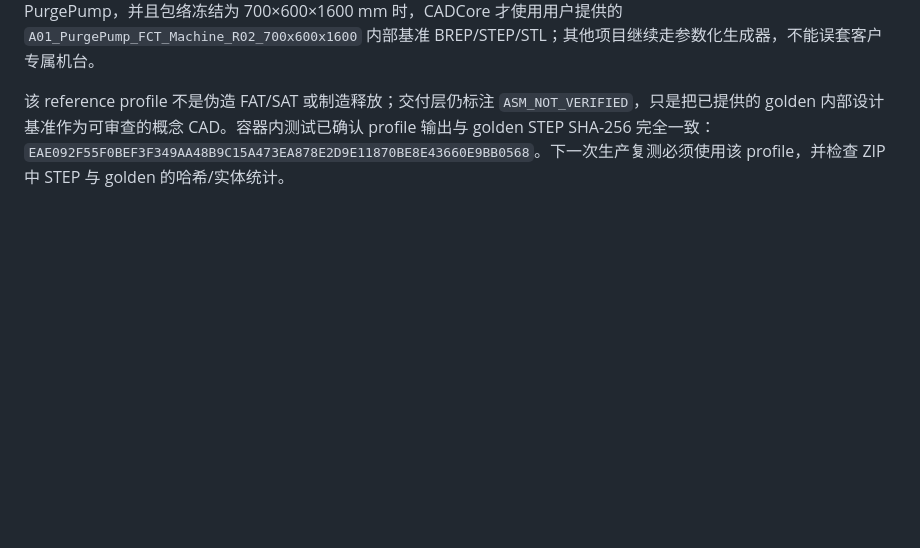
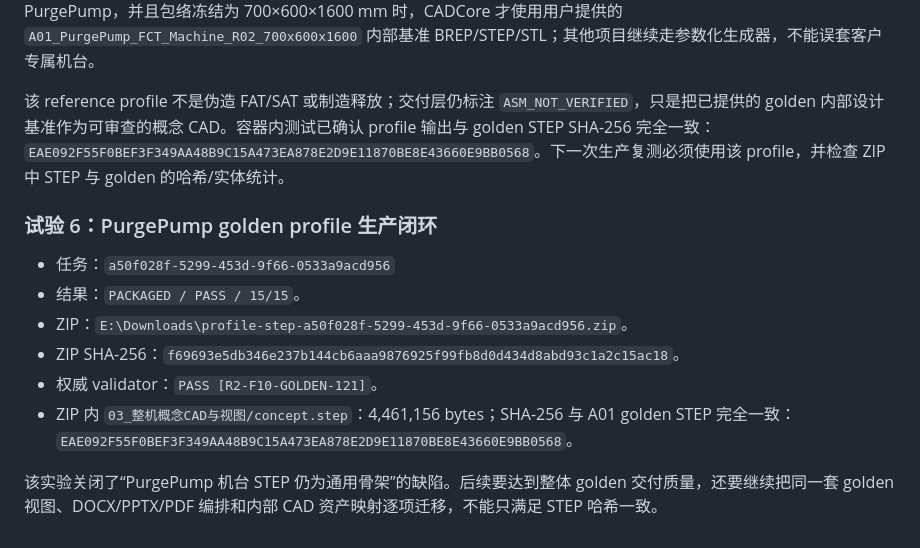
Before and after one commit to RuthlessCreature/Automation-Chief-Engineer, a Markdown page: docs/GOLDEN_DELIVERY_GAP_20260921.md, the part around the change. Drawn GitHub-style; blank space fills up the shorter version.

Commit message:
docs: record golden profile STEP hash retest

```diff
--- a/docs/GOLDEN_DELIVERY_GAP_20260921.md
+++ b/docs/GOLDEN_DELIVERY_GAP_20260921.md
@@ -110,3 +110,14 @@
 第一轮参数化模型虽然把实体数量从 8 提升到 150，但外观仍是通用骨架，和 PurgePump golden 的成熟机台形态不一致。为避免“数量达标但形态仍垃圾”，已增加显式 `purgepump-fct-r02` reference profile：仅当任务标题/提示词明确包含 PurgePump，并且包络冻结为 700×600×1600 mm 时，CADCore 才使用用户提供的 `A01_PurgePump_FCT_Machine_R02_700x600x1600` 内部基准 BREP/STEP/STL；其他项目继续走参数化生成器，不能误套客户专属机台。
 
 该 reference profile 不是伪造 FAT/SAT 或制造释放；交付层仍标注 `ASM_NOT_VERIFIED`，只是把已提供的 golden 内部设计基准作为可审查的概念 CAD。容器内测试已确认 profile 输出与 golden STEP SHA-256 完全一致：`EAE092F55F0BEF3F349AA48B9C15A473EA878E2D9E11870BE8E43660E9BB0568`。下一次生产复测必须使用该 profile，并检查 ZIP 中 STEP 与 golden 的哈希/实体统计。
+
+### 试验 6：PurgePump golden profile 生产闭环
+
+- 任务：`a50f028f-5299-453d-9f66-0533a9acd956`
+- 结果：`PACKAGED / PASS / 15/15`。
+- ZIP：`E:\Downloads\profile-step-a50f028f-5299-453d-9f66-0533a9acd956.zip`。
+- ZIP SHA-256：`f69693e5db346e237b144cb6aaa9876925f99fb8d0d434d8abd93c1a2c15ac18`。
+- 权威 validator：`PASS [R2-F10-GOLDEN-121]`。
+- ZIP 内 `03_整机概念CAD与视图/concept.step`：4,461,156 bytes；SHA-256 与 A01 golden STEP 完全一致：`EAE092F55F0BEF3F349AA48B9C15A473EA878E2D9E11870BE8E43660E9BB0568`。
+
+该实验关闭了“PurgePump 机台 STEP 仍为通用骨架”的缺陷。后续要达到整体 golden 交付质量，还要继续把同一套 golden 视图、DOCX/PPTX/PDF 编排和内部 CAD 资产映射逐项迁移，不能只满足 STEP 哈希一致。
```
